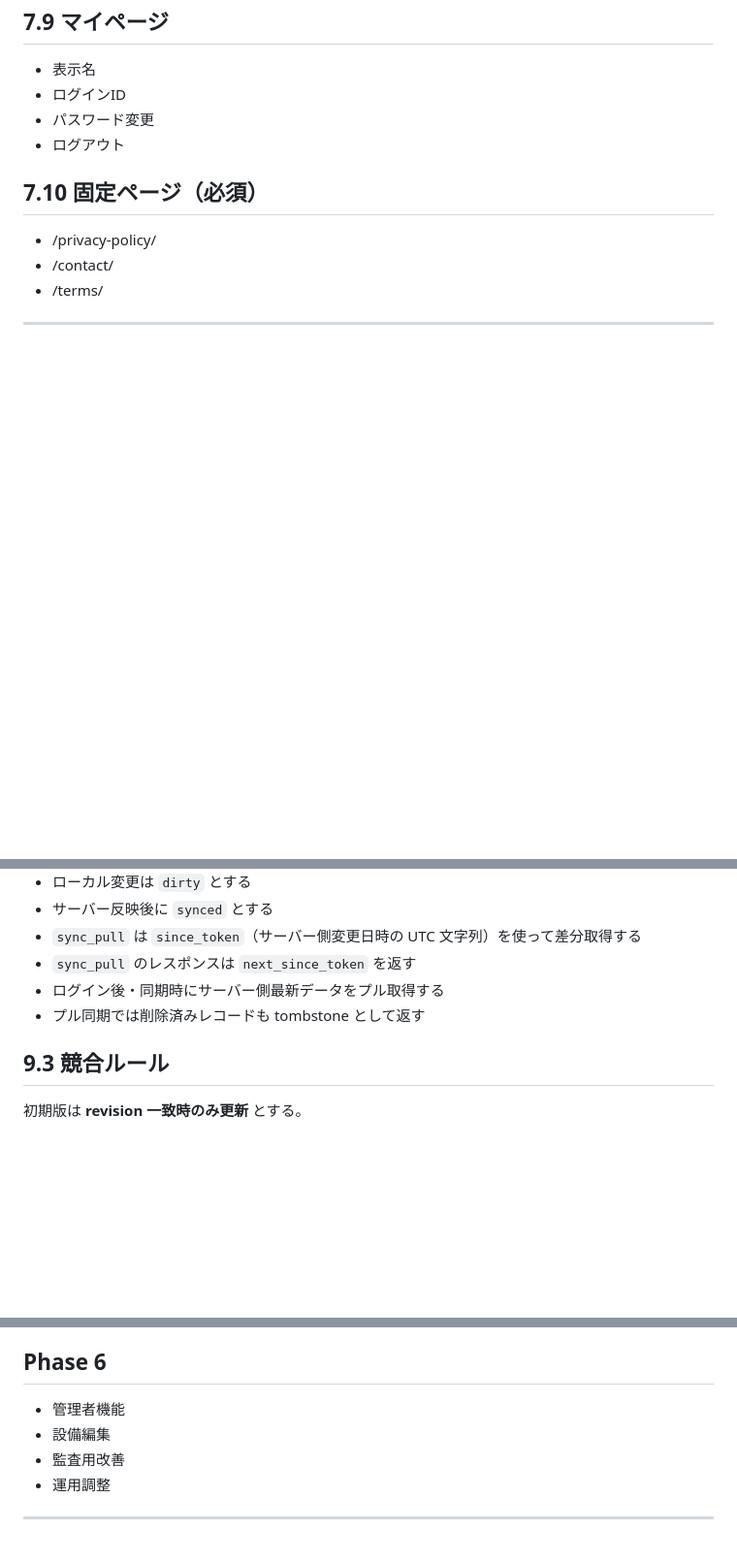
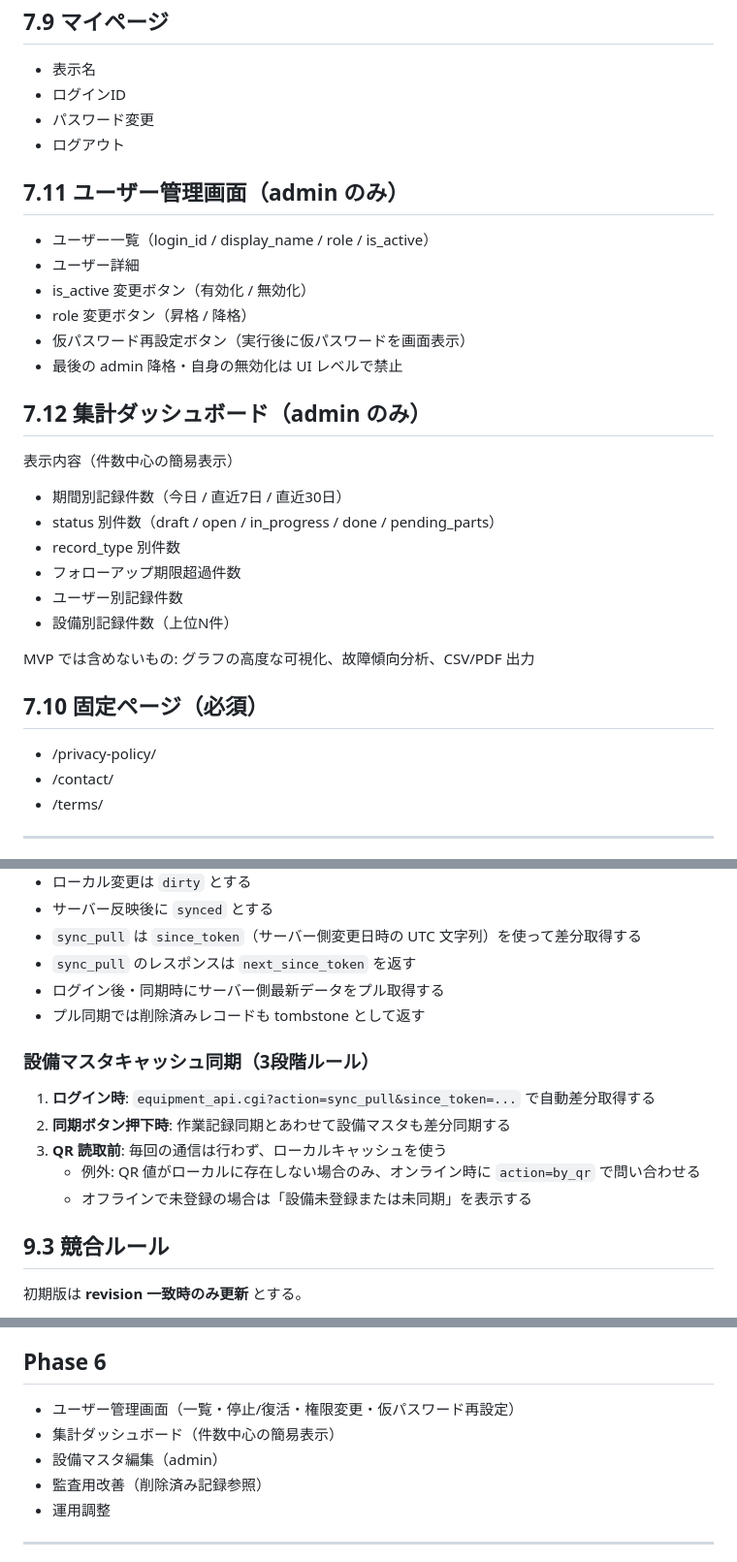
Before and after one commit to garyohosu/worklog-pwa, a Markdown page: SPEC.md, 3 parts joined by grey strips. Shown at 97% size. Drawn GitHub-style; blank space fills up the shorter version.

```diff
--- a/SPEC.md
+++ b/SPEC.md
@@ -400,6 +416,25 @@ MVP 後に `equipment_import.cgi` を追加する余地を残す。
 - パスワード変更
 - ログアウト
 
+## 7.11 ユーザー管理画面（admin のみ）
+- ユーザー一覧（login_id / display_name / role / is_active）
+- ユーザー詳細
+- is_active 変更ボタン（有効化 / 無効化）
+- role 変更ボタン（昇格 / 降格）
+- 仮パスワード再設定ボタン（実行後に仮パスワードを画面表示）
+- 最後の admin 降格・自身の無効化は UI レベルで禁止
+
+## 7.12 集計ダッシュボード（admin のみ）
+表示内容（件数中心の簡易表示）
+- 期間別記録件数（今日 / 直近7日 / 直近30日）
+- status 別件数（draft / open / in_progress / done / pending_parts）
+- record_type 別件数
+- フォローアップ期限超過件数
+- ユーザー別記録件数
+- 設備別記録件数（上位N件）
+
+MVP では含めないもの: グラフの高度な可視化、故障傾向分析、CSV/PDF 出力
+
 ## 7.10 固定ページ（必須）
 - /privacy-policy/
 - /contact/
@@ -471,6 +506,13 @@ IndexedDB に以下を保存する。
 - ログイン後・同期時にサーバー側最新データをプル取得する
 - プル同期では削除済みレコードも tombstone として返す
 
+### 設備マスタキャッシュ同期（3段階ルール）
+1. **ログイン時**: `equipment_api.cgi?action=sync_pull&since_token=...` で自動差分取得する
+2. **同期ボタン押下時**: 作業記録同期とあわせて設備マスタも差分同期する
+3. **QR 読取前**: 毎回の通信は行わず、ローカルキャッシュを使う
+   - 例外: QR 値がローカルに存在しない場合のみ、オンライン時に `action=by_qr` で問い合わせる
+   - オフラインで未登録の場合は「設備未登録または未同期」を表示する
+
 ## 9.3 競合ルール
 初期版は **revision 一致時のみ更新** とする。
 
@@ -816,9 +879,10 @@ cgi/
 - 写真添付
 
 ## Phase 6
-- 管理者機能
-- 設備編集
-- 監査用改善
+- ユーザー管理画面（一覧・停止/復活・権限変更・仮パスワード再設定）
+- 集計ダッシュボード（件数中心の簡易表示）
+- 設備マスタ編集（admin）
+- 監査用改善（削除済み記録参照）
 - 運用調整
 
 ---
```
Also changed, not shown: other parts of SPEC.md (+50 -11 lines), QandA.md (+32 -24 lines).
